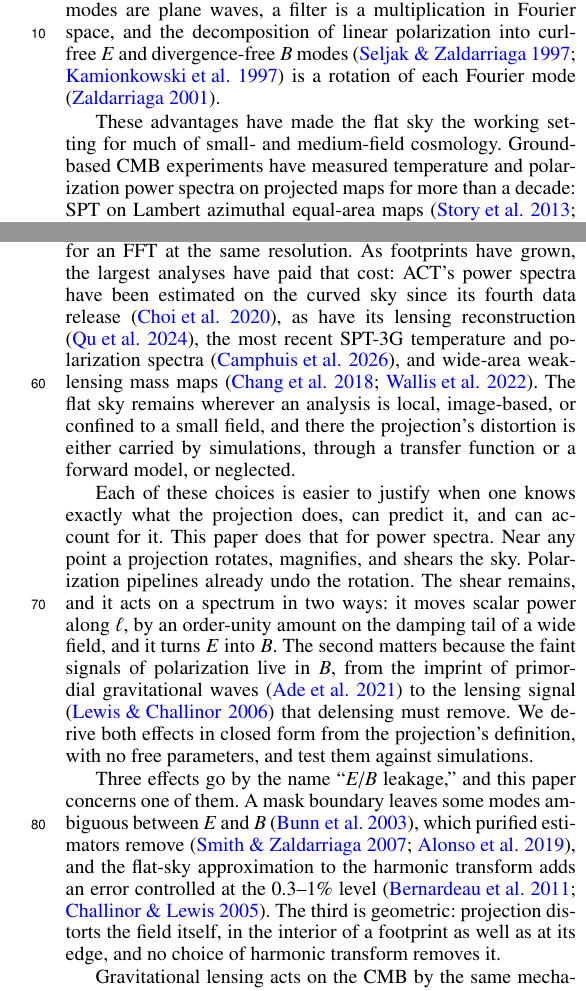
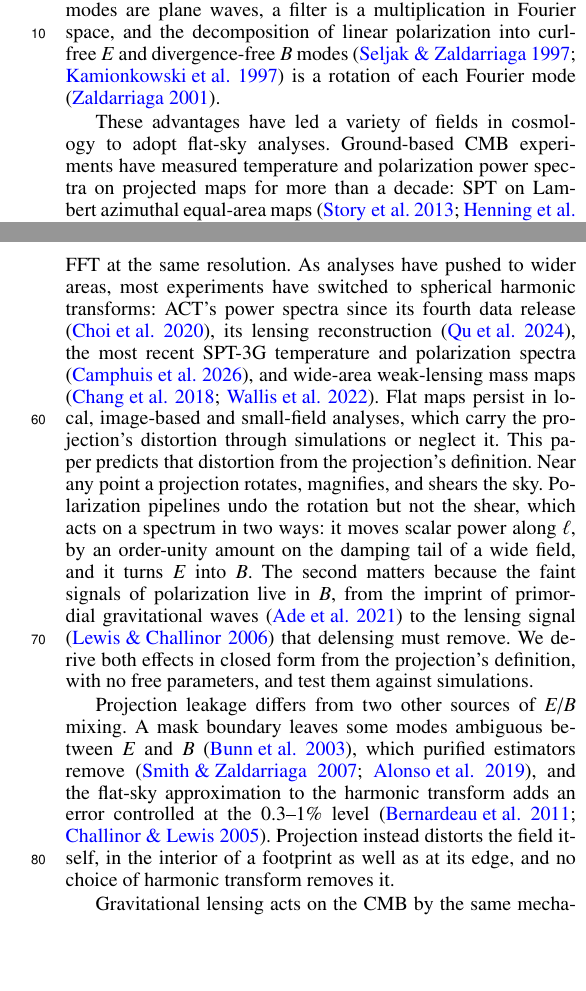
Before and after one commit to cailmdaley/flatsky-projection, a LaTeX paper (paper/main.tex): two parts of the columns of pages 1 and 2 of 12, joined at a grey line, cut so that both start at the same text, the shorter picture padded with empty space. Compiled offline with pdfLaTeX.

Commit message:
Introduction: active, factual statements in place of framing sentences
Co-Authored-By: Claude Opus 5.5 <noreply@anthropic.com>

```diff
--- a/paper/main.tex
+++ b/paper/main.tex
@@ -68,7 +68,7 @@ They project a patch of the celestial sphere onto a Cartesian grid and replace s
 Flat maps have two advantages.
 Fast Fourier transforms (FFTs) have historically been faster than spherical harmonic transforms, and the mathematics of the plane can be simpler: harmonic modes are plane waves, a filter is a multiplication in Fourier space, and the decomposition of linear polarization into curl-free $E$ and divergence-free $B$ modes \citep{seljak97, kamionkowski97} is a rotation of each Fourier mode \citep{zal01}.
 
-These advantages have made the flat sky the working setting for much of small- and medium-field cosmology.
+These advantages have led a variety of fields in cosmology to adopt flat-sky analyses.
 Ground-based CMB experiments have measured temperature and polarization power spectra on projected maps for more than a decade: SPT on Lambert azimuthal equal-area maps \citep{story13, henning18, dutcher21}, ACT on cylindrical equal-area maps \citep{louis17}, and POLARBEAR and BICEP/Keck on small patches \citep{polarbear14, bk7}.
 The quadratic estimators of CMB lensing were derived on the flat sky \citep{huokamoto02}, the first measurements of the lensing power spectrum used them there \citep{das11, vanengelen12}, and field-level Bayesian lensing analyses of SPT data run on projected maps \citep{millea21, ge24}.
 Galaxy clusters and point sources are found with matched filters built in two-dimensional Fourier space \citep{melin06, vieira10, bleem15, hilton21}; even the all-sky \textit{Planck} cluster catalogue was made by cutting the HEALPix maps into tangent-plane patches before filtering \citep{planck16sz}.
@@ -76,23 +76,20 @@ Stacking analyses cut flat stamps around known objects, for example to measure t
 Convolutional neural networks take images as input, so machine-learning and simulation-based inference work on projected patches, whether they reconstruct CMB lensing \citep{caldeira19}, recover polarization maps \citep{casas23}, or infer cosmology from weak-lensing mass maps \citep{fluri19, jeffrey21}.
 Those mass maps have mostly been reconstructed on the flat sky as well \citep{chang18}, with the Kaiser--Squires inversion of shear into convergence \citep{kaiser93}.
 
-The plane has a price, because no projection flattens the sphere without distorting it.
+No projection flattens the sphere without distorting it.
 Working on the sphere avoids the distortion but is more involved, both mathematically and computationally.
-Pseudo-$C_\ell$ estimators on the sphere build their mode-coupling matrices from Wigner $3j$ symbols \citep{hivon02, alonso19}; lensing estimators had to be rederived with spin-weighted harmonics once surveys approached a percent of the sky \citep{okamotohu03}; and a spherical harmonic transform band-limited at $\ell_{\rm max}$ costs $\order{\ell_{\rm max}^3}$ operations \citep{reinecke13}, against $\order{\ell_{\rm max}^2 \log \ell_{\rm max}}$ for an FFT at the same resolution.
-As footprints have grown, the largest analyses have paid that cost: ACT's power spectra have been estimated on the curved sky since its fourth data release \citep{choi20}, as have its lensing reconstruction \citep{qu24}, the most recent SPT-3G temperature and polarization spectra \citep{spt3gd1}, and wide-area weak-lensing mass maps \citep{chang18, wallis17}.
-The flat sky remains wherever an analysis is local, image-based, or confined to a small field, and there the projection's distortion is either carried by simulations, through a transfer function or a forward model, or neglected.
-
-Each of these choices is easier to justify when one knows exactly what the projection does, can predict it, and can account for it.
-This paper does that for power spectra.
+Pseudo-$C_\ell$ estimators on the sphere build their mode-coupling matrices from Wigner $3j$ symbols \citep{hivon02, alonso19}; lensing estimators have full-sky forms in spin-weighted harmonics \citep{okamotohu03}; and a spherical harmonic transform band-limited at $\ell_{\rm max}$ costs $\order{\ell_{\rm max}^3}$ operations \citep{reinecke13}, against $\order{\ell_{\rm max}^2 \log \ell_{\rm max}}$ for an FFT at the same resolution.
+As analyses have pushed to wider areas, most experiments have switched to spherical harmonic transforms: ACT's power spectra since its fourth data release \citep{choi20}, its lensing reconstruction \citep{qu24}, the most recent SPT-3G temperature and polarization spectra \citep{spt3gd1}, and wide-area weak-lensing mass maps \citep{chang18, wallis17}.
+Flat maps persist in local, image-based and small-field analyses, which carry the projection's distortion through simulations or neglect it.
+This paper predicts that distortion from the projection's definition.
 Near any point a projection rotates, magnifies, and shears the sky.
-Polarization pipelines already undo the rotation.
-The shear remains, and it acts on a spectrum in two ways: it moves scalar power along $\ell$, by an order-unity amount on the damping tail of a wide field, and it turns $E$ into $B$.
+Polarization pipelines undo the rotation but not the shear, which acts on a spectrum in two ways: it moves scalar power along $\ell$, by an order-unity amount on the damping tail of a wide field, and it turns $E$ into $B$.
 The second matters because the faint signals of polarization live in $B$, from the imprint of primordial gravitational waves \citep{bicep18} to the lensing signal \citep{lewis06} that delensing must remove.
 We derive both effects in closed form from the projection's definition, with no free parameters, and test them against simulations.
 
-Three effects go by the name ``$E$/$B$ leakage,'' and this paper concerns one of them.
+Projection leakage differs from two other sources of $E$/$B$ mixing.
 A mask boundary leaves some modes ambiguous between $E$ and $B$ \citep{bunn03}, which purified estimators remove \citep{smith07, alonso19}, and the flat-sky approximation to the harmonic transform adds an error controlled at the $0.3$--$1\%$ level \citep{bernardeau11, challinor05}.
-The third is geometric: projection distorts the field itself, in the interior of a footprint as well as at its edge, and no choice of harmonic transform removes it.
+Projection instead distorts the field itself, in the interior of a footprint as well as at its edge, and no choice of harmonic transform removes it.
 
 Gravitational lensing acts on the CMB by the same mechanism.
 A remapping whose Jacobian has a trace-free part moves scalar power along $\ell$ and converts $E$ into $B$, and the flat-sky kernels for both are standard \citep{lewis06}.
```
